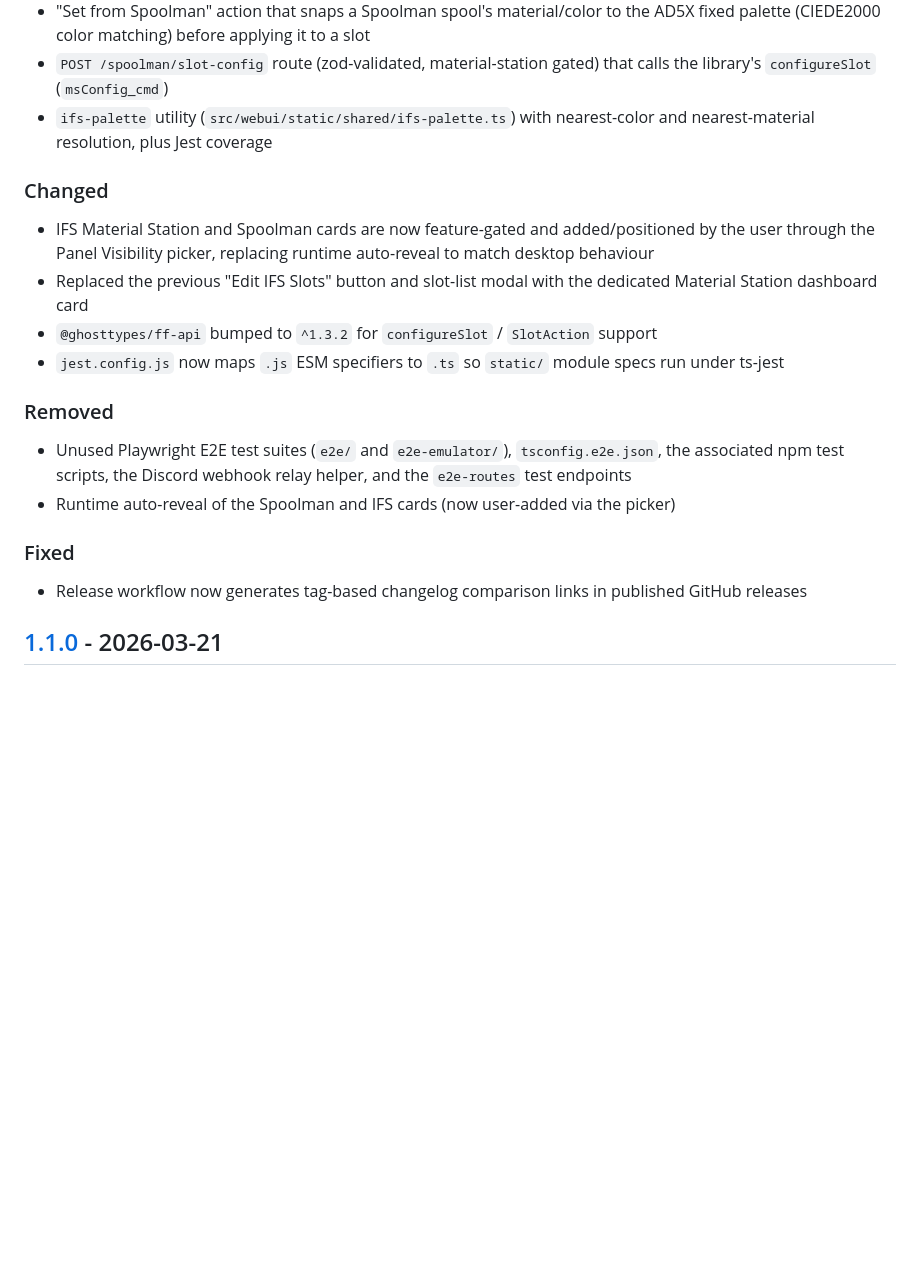
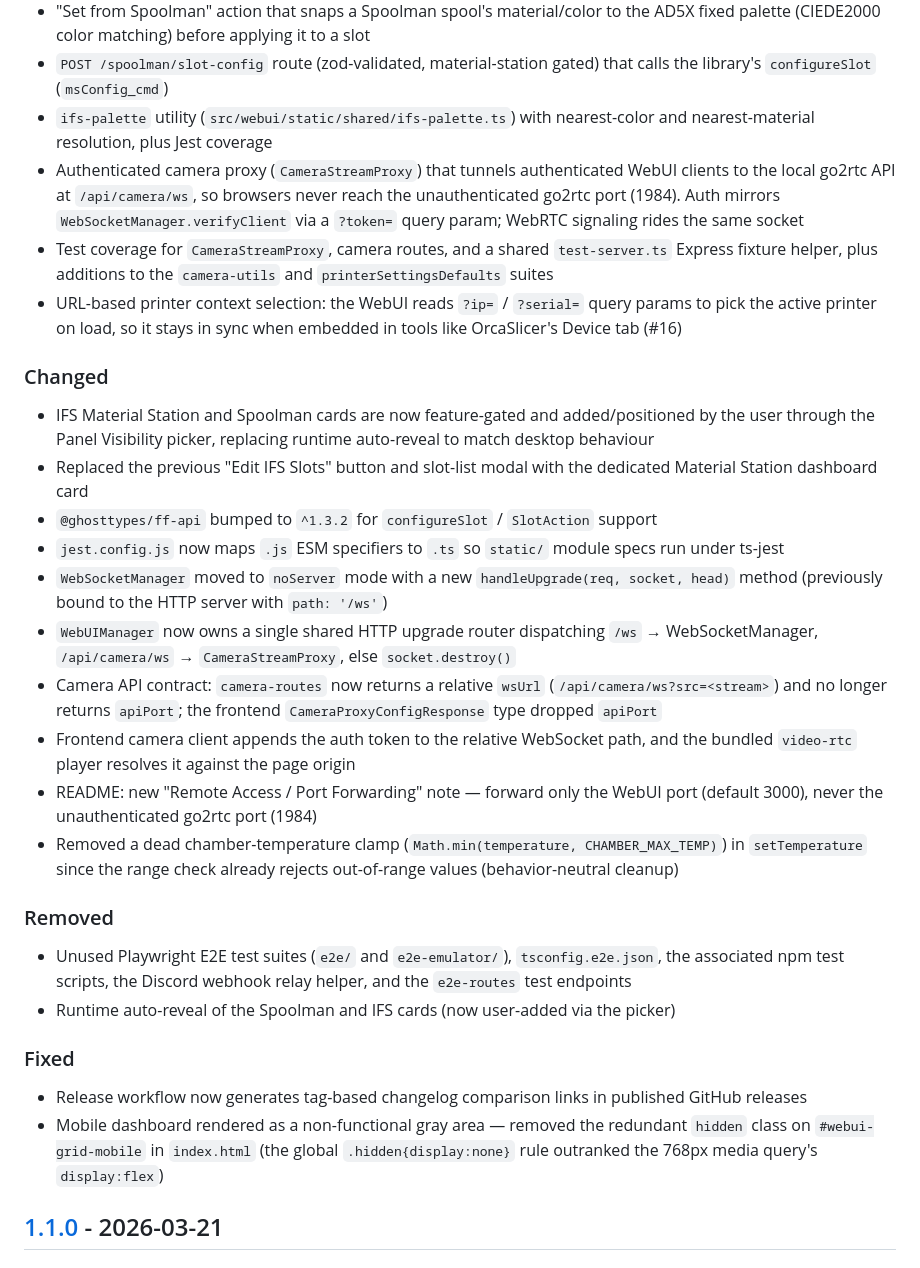
Before and after one commit to Parallel-7/FlashForgeWebUI, a Markdown page: CHANGELOG.md, the part around the change. Drawn GitHub-style; blank space fills up the shorter version.

Commit message:
docs: bring changelog current (camera proxy auth, mobile fix, URL context selection)

```diff
--- a/CHANGELOG.md
+++ b/CHANGELOG.md
@@ -17,6 +17,9 @@ and this project adheres to [Semantic Versioning](https://semver.org/spec/v2.0.0
 - "Set from Spoolman" action that snaps a Spoolman spool's material/color to the AD5X fixed palette (CIEDE2000 color matching) before applying it to a slot
 - `POST /spoolman/slot-config` route (zod-validated, material-station gated) that calls the library's `configureSlot` (`msConfig_cmd`)
 - `ifs-palette` utility (`src/webui/static/shared/ifs-palette.ts`) with nearest-color and nearest-material resolution, plus Jest coverage
+- Authenticated camera proxy (`CameraStreamProxy`) that tunnels authenticated WebUI clients to the local go2rtc API at `/api/camera/ws`, so browsers never reach the unauthenticated go2rtc port (1984). Auth mirrors `WebSocketManager.verifyClient` via a `?token=` query param; WebRTC signaling rides the same socket
+- Test coverage for `CameraStreamProxy`, camera routes, and a shared `test-server.ts` Express fixture helper, plus additions to the `camera-utils` and `printerSettingsDefaults` suites
+- URL-based printer context selection: the WebUI reads `?ip=` / `?serial=` query params to pick the active printer on load, so it stays in sync when embedded in tools like OrcaSlicer's Device tab (#16)
 
 ### Changed
 
@@ -24,6 +27,12 @@ and this project adheres to [Semantic Versioning](https://semver.org/spec/v2.0.0
 - Replaced the previous "Edit IFS Slots" button and slot-list modal with the dedicated Material Station dashboard card
 - `@ghosttypes/ff-api` bumped to `^1.3.2` for `configureSlot` / `SlotAction` support
 - `jest.config.js` now maps `.js` ESM specifiers to `.ts` so `static/` module specs run under ts-jest
+- `WebSocketManager` moved to `noServer` mode with a new `handleUpgrade(req, socket, head)` method (previously bound to the HTTP server with `path: '/ws'`)
+- `WebUIManager` now owns a single shared HTTP upgrade router dispatching `/ws` → WebSocketManager, `/api/camera/ws` → `CameraStreamProxy`, else `socket.destroy()`
+- Camera API contract: `camera-routes` now returns a relative `wsUrl` (`/api/camera/ws?src=<stream>`) and no longer returns `apiPort`; the frontend `CameraProxyConfigResponse` type dropped `apiPort`
+- Frontend camera client appends the auth token to the relative WebSocket path, and the bundled `video-rtc` player resolves it against the page origin
+- README: new "Remote Access / Port Forwarding" note — forward only the WebUI port (default 3000), never the unauthenticated go2rtc port (1984)
+- Removed a dead chamber-temperature clamp (`Math.min(temperature, CHAMBER_MAX_TEMP)`) in `setTemperature` since the range check already rejects out-of-range values (behavior-neutral cleanup)
 
 ### Removed
 
@@ -33,6 +42,8 @@ and this project adheres to [Semantic Versioning](https://semver.org/spec/v2.0.0
 ### Fixed
 
 - Release workflow now generates tag-based changelog comparison links in published GitHub releases
+- Mobile dashboard rendered as a non-functional gray area — removed the redundant `hidden` class on `#webui-grid-mobile` in `index.html` (the global `.hidden{display:none}` rule outranked the 768px media query's `display:flex`)
+
 ## [1.1.0] - 2026-03-21
 
 ### Added
```
